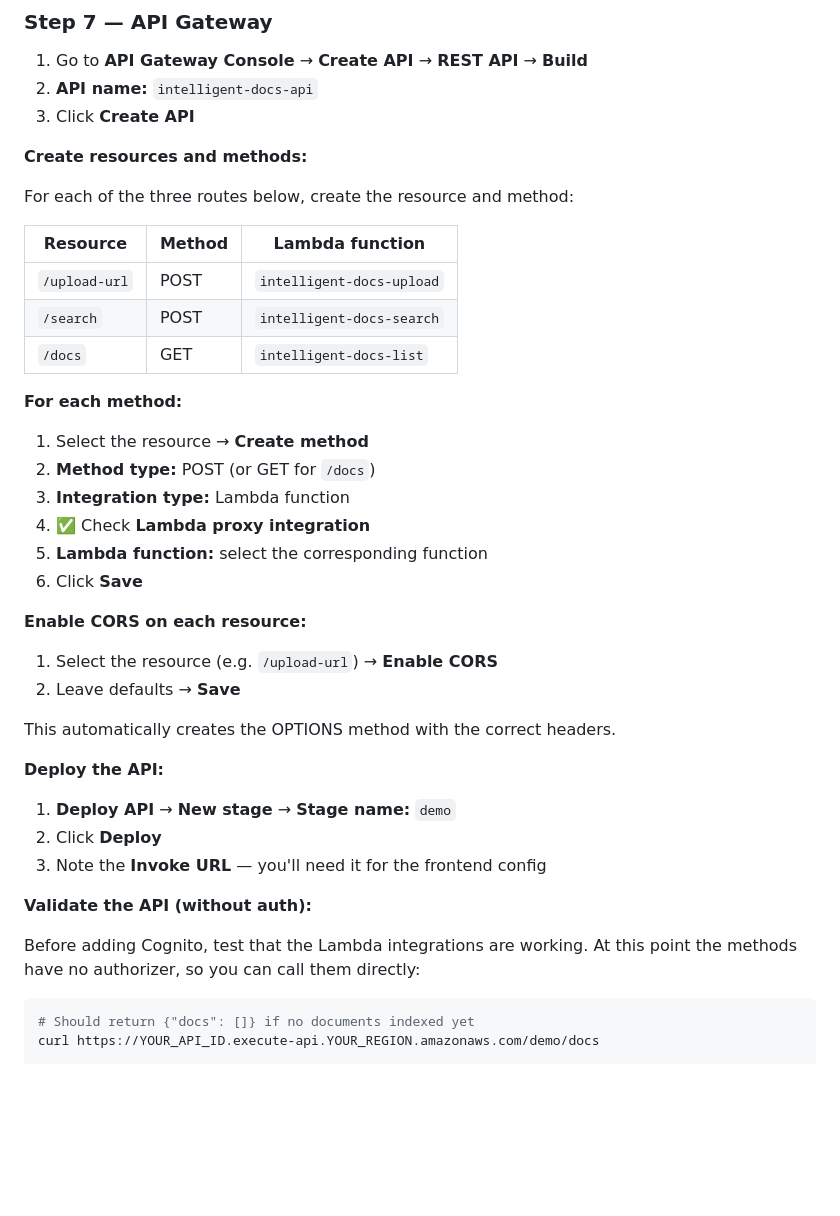
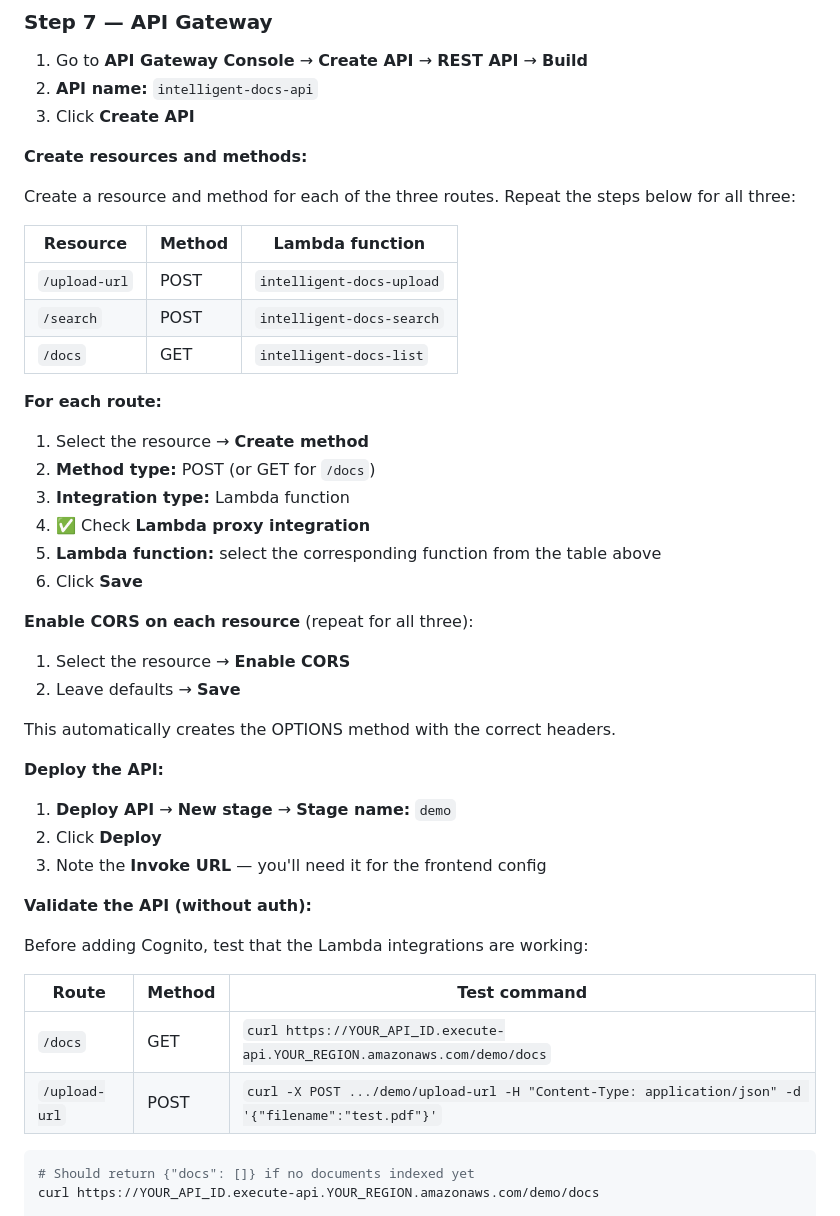
Before and after one commit to awswithchetan/intelligent-docs-with-rag, a Markdown page: README.md, the part around the change. Rendered like a GitHub page; blank space fills up the shorter version.

Commit message:
docs: clarify Step 7 with repeat note, CORS note, and validation table

````diff
--- a/README.md
+++ b/README.md
@@ -357,7 +357,7 @@ Create four Lambda functions with the following names:
 
 **Create resources and methods:**
 
-For each of the three routes below, create the resource and method:
+Create a resource and method for each of the three routes. Repeat the steps below for all three:
 
 | Resource | Method | Lambda function |
 |----------|--------|-----------------|
@@ -365,16 +365,16 @@ For each of the three routes below, create the resource and method:
 | `/search` | POST | `intelligent-docs-search` |
 | `/docs` | GET | `intelligent-docs-list` |
 
-**For each method:**
+**For each route:**
 1. Select the resource → **Create method**
 2. **Method type:** POST (or GET for `/docs`)
 3. **Integration type:** Lambda function
 4. ✅ Check **Lambda proxy integration**
-5. **Lambda function:** select the corresponding function
+5. **Lambda function:** select the corresponding function from the table above
 6. Click **Save**
 
-**Enable CORS on each resource:**
-1. Select the resource (e.g. `/upload-url`) → **Enable CORS**
+**Enable CORS on each resource** (repeat for all three):
+1. Select the resource → **Enable CORS**
 2. Leave defaults → **Save**
 
 This automatically creates the OPTIONS method with the correct headers.
@@ -386,7 +386,12 @@ This automatically creates the OPTIONS method with the correct headers.
 
 **Validate the API (without auth):**
 
-Before adding Cognito, test that the Lambda integrations are working. At this point the methods have no authorizer, so you can call them directly:
+Before adding Cognito, test that the Lambda integrations are working:
+
+| Route | Method | Test command |
+|-------|--------|--------------|
+| `/docs` | GET | `curl https://YOUR_API_ID.execute-api.YOUR_REGION.amazonaws.com/demo/docs` |
+| `/upload-url` | POST | `curl -X POST .../demo/upload-url -H "Content-Type: application/json" -d '{"filename":"test.pdf"}'` |
 
 ```bash
 # Should return {"docs": []} if no documents indexed yet
````
